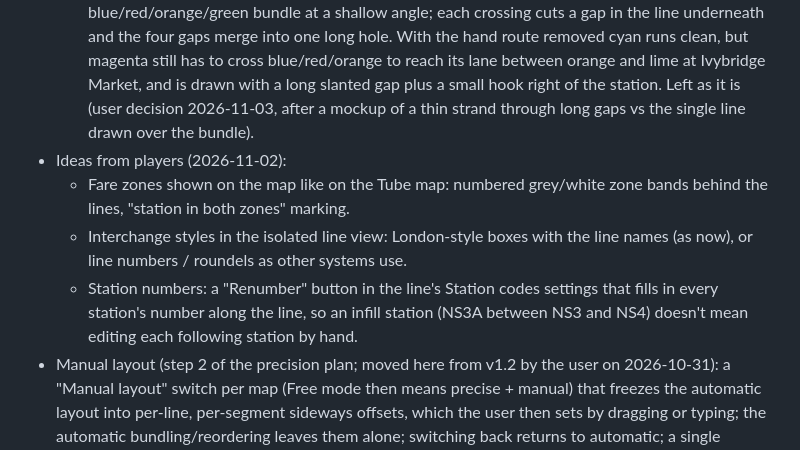
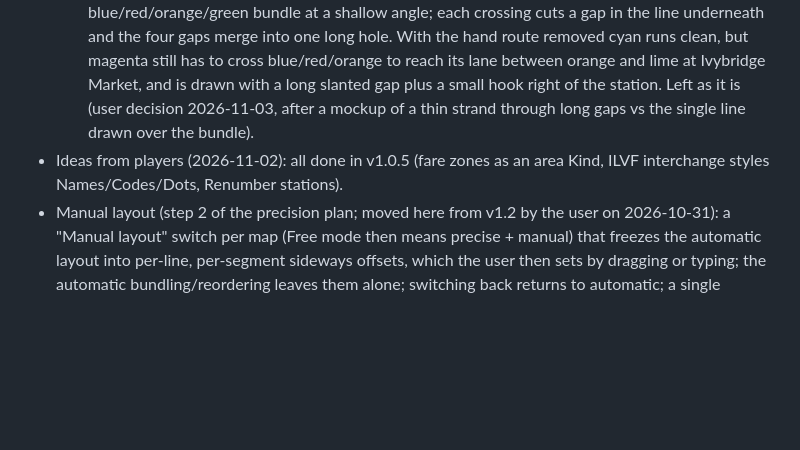
Before and after one commit to spectravv/SNDT, a Markdown page: ROADMAP.md, the part around the change. GitHub-like rendering; blank space fills up the shorter version.

Commit message:
ROADMAP: v1.0.6 player ideas were already done in v1.0.5

```diff
--- a/ROADMAP.md
+++ b/ROADMAP.md
@@ -100,10 +100,7 @@ Still open from this list: Manual layout (below, moved to v1.0.6); hand-drawn ro
   - "Line between stations": a striped (white blocks inside the line) line's blocks go askew around a bend (screenshot only; which map and style isn't known yet).
   - Isolated line view, large interchanges (Chrome and the mobile app): at a station with many lines (Stopton Central, 6 lines) the coloured ticks below the station bunch up against each other and the circle, the black ones merging.
   - "Interchange lines not connecting correctly" (user, 2026-11-02, ~/Downloads/ct-lake-network.json, copied to test-maps/ct-lake-network.json): between Ivybridge (140,-120) and Ivybridge Market (240,-105), cyan and magenta vanish for a stretch. Both layouts. Cause: the segment has a hand-drawn route (175,-115 / 185,-95 / 205,-95 / 240,-90) that dives under the blue/red/orange/green bundle at a shallow angle; each crossing cuts a gap in the line underneath and the four gaps merge into one long hole. With the hand route removed cyan runs clean, but magenta still has to cross blue/red/orange to reach its lane between orange and lime at Ivybridge Market, and is drawn with a long slanted gap plus a small hook right of the station. Left as it is (user decision 2026-11-03, after a mockup of a thin strand through long gaps vs the single line drawn over the bundle).
-- Ideas from players (2026-11-02):
-  - Fare zones shown on the map like on the Tube map: numbered grey/white zone bands behind the lines, "station in both zones" marking.
-  - Interchange styles in the isolated line view: London-style boxes with the line names (as now), or line numbers / roundels as other systems use.
-  - Station numbers: a "Renumber" button in the line's Station codes settings that fills in every station's number along the line, so an infill station (NS3A between NS3 and NS4) doesn't mean editing each following station by hand.
+- Ideas from players (2026-11-02): all done in v1.0.5 (fare zones as an area Kind, ILVF interchange styles Names/Codes/Dots, Renumber stations).
 - Manual layout (step 2 of the precision plan; moved here from v1.2 by the user on 2026-10-31): a "Manual layout" switch per map (Free mode then means precise + manual) that freezes the automatic layout into per-line, per-segment sideways offsets, which the user then sets by dragging or typing; the automatic bundling/reordering leaves them alone; switching back returns to automatic; a single segment can be re-frozen from the automatic layout.
 
 ## Later
```
